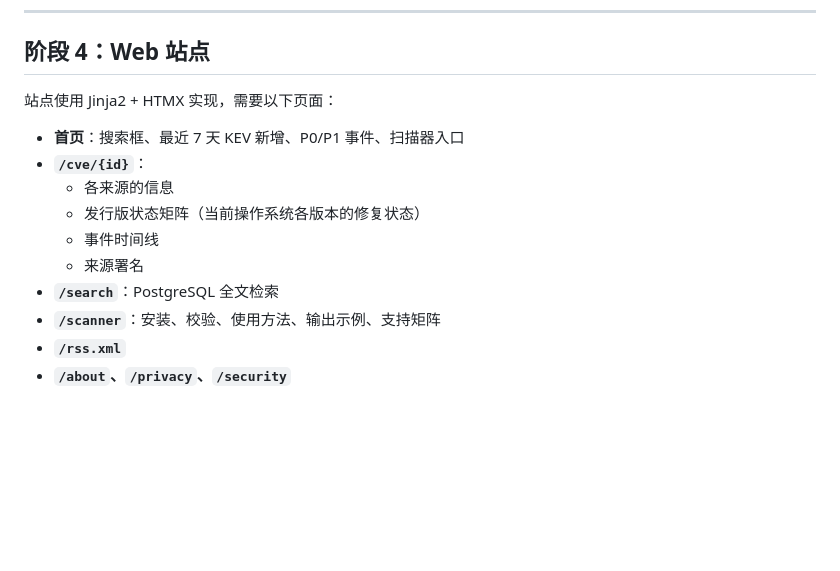
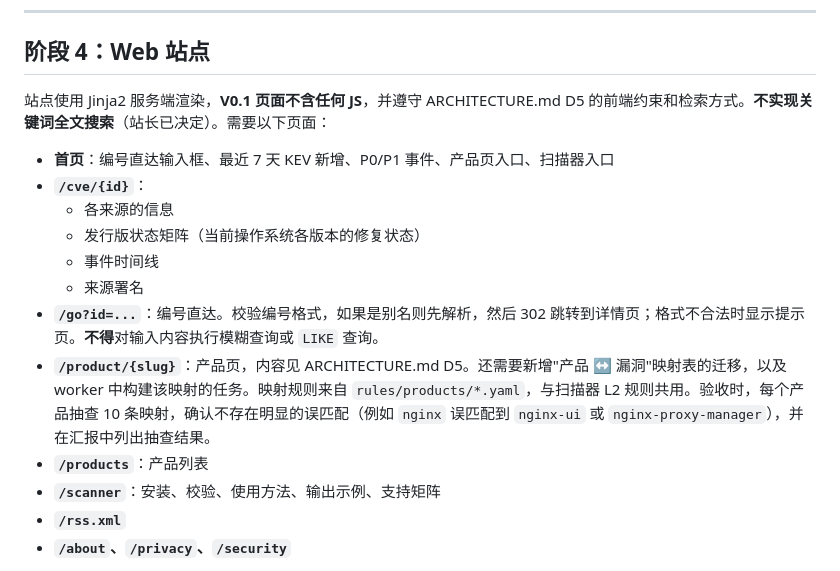
Before and after one commit to ly2u/sec, a Markdown page: docs/CODEX_BRIEF.md, the part around the change. Drawn GitHub-style; blank space fills up the shorter version.

```diff
--- a/docs/CODEX_BRIEF.md
+++ b/docs/CODEX_BRIEF.md
@@ -131,15 +131,17 @@
 
 ## 阶段 4：Web 站点
 
-站点使用 Jinja2 + HTMX 实现，需要以下页面：
+站点使用 Jinja2 服务端渲染，**V0.1 页面不含任何 JS**，并遵守 ARCHITECTURE.md D5 的前端约束和检索方式。**不实现关键词全文搜索**（站长已决定）。需要以下页面：
 
-- **首页**：搜索框、最近 7 天 KEV 新增、P0/P1 事件、扫描器入口
+- **首页**：编号直达输入框、最近 7 天 KEV 新增、P0/P1 事件、产品页入口、扫描器入口
 - **`/cve/{id}`**：
   - 各来源的信息
   - 发行版状态矩阵（当前操作系统各版本的修复状态）
   - 事件时间线
   - 来源署名
-- **`/search`**：PostgreSQL 全文检索
+- **`/go?id=...`**：编号直达。校验编号格式，如果是别名则先解析，然后 302 跳转到详情页；格式不合法时显示提示页。**不得**对输入内容执行模糊查询或 `LIKE` 查询。
+- **`/product/{slug}`**：产品页，内容见 ARCHITECTURE.md D5。还需要新增"产品 ↔ 漏洞"映射表的迁移，以及 worker 中构建该映射的任务。映射规则来自 `rules/products/*.yaml`，与扫描器 L2 规则共用。验收时，每个产品抽查 10 条映射，确认不存在明显的误匹配（例如 `nginx` 误匹配到 `nginx-ui` 或 `nginx-proxy-manager`），并在汇报中列出抽查结果。
+- **`/products`**：产品列表
 - **`/scanner`**：安装、校验、使用方法、输出示例、支持矩阵
 - **`/rss.xml`**
 - **`/about`、`/privacy`、`/security`**
```
Also changed, not shown: docs/ARCHITECTURE.md (+24 -4 lines).
